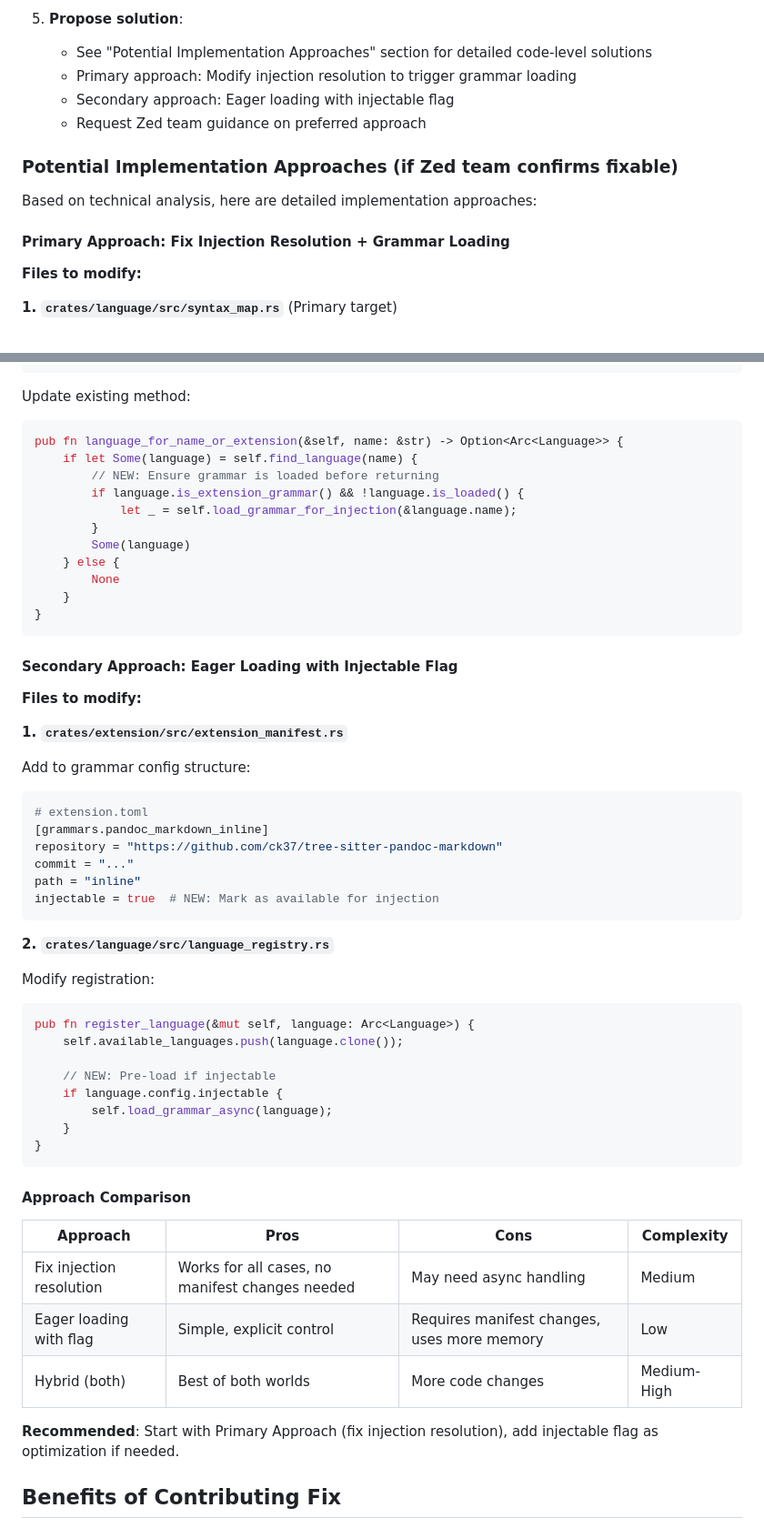
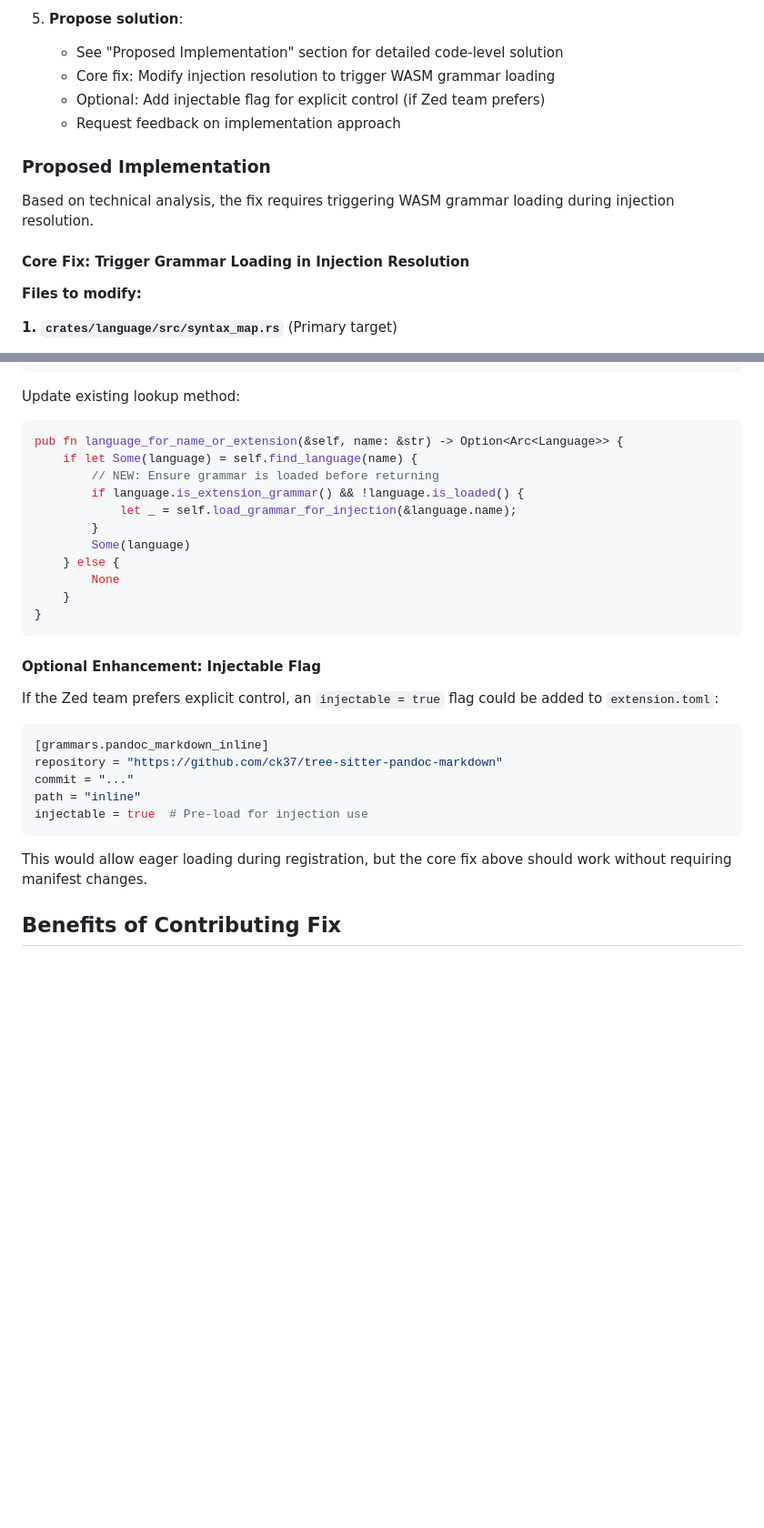
Before and after one commit to ck37/zed-quarto-extension, a Markdown page: docs/bold-highlighting-investigation/zed-modification-analysis.md, 2 parts joined by grey strips. Shown: that part at 91% size. Drawn GitHub-style; blank space fills up the shorter version.

Commit message:
simplify implementation approach to focus on core fix
- consolidate from 'primary/secondary approaches' to single core fix
- move injectable flag to optional enhancement
- clarify that core fix addresses wasm loading issue directly

````diff
--- a/docs/bold-highlighting-investigation/zed-modification-analysis.md
+++ b/docs/bold-highlighting-investigation/zed-modification-analysis.md
@@ -181,16 +181,16 @@ If Issue #484 was the root cause, BOTH should fail because they target the same
    - Current workaround provides only 70% coverage
 
 5. **Propose solution**:
-   - See "Potential Implementation Approaches" section for detailed code-level solutions
-   - Primary approach: Modify injection resolution to trigger grammar loading
-   - Secondary approach: Eager loading with injectable flag
-   - Request Zed team guidance on preferred approach
+   - See "Proposed Implementation" section for detailed code-level solution
+   - Core fix: Modify injection resolution to trigger WASM grammar loading
+   - Optional: Add injectable flag for explicit control (if Zed team prefers)
+   - Request feedback on implementation approach
 
-### Potential Implementation Approaches (if Zed team confirms fixable)
+### Proposed Implementation
 
-Based on technical analysis, here are detailed implementation approaches:
+Based on technical analysis, the fix requires triggering WASM grammar loading during injection resolution.
 
-#### Primary Approach: Fix Injection Resolution + Grammar Loading
+#### Core Fix: Trigger Grammar Loading in Injection Resolution
 
 **Files to modify:**
 
@@ -244,7 +244,7 @@ pub fn load_grammar_for_injection(&self, language_name: &str) -> Result<Arc<Gram
 }
 ```
 
-Update existing method:
+Update existing lookup method:
 ```rust
 pub fn language_for_name_or_extension(&self, name: &str) -> Option<Arc<Language>> {
     if let Some(language) = self.find_language(name) {
@@ -259,45 +259,19 @@ pub fn language_for_name_or_extension(&self, name: &str) -> Option<Arc<Language>
 }
 ```
 
-#### Secondary Approach: Eager Loading with Injectable Flag
+#### Optional Enhancement: Injectable Flag
 
-**Files to modify:**
+If the Zed team prefers explicit control, an `injectable = true` flag could be added to `extension.toml`:
 
-**1. `crates/extension/src/extension_manifest.rs`**
-
-Add to grammar config structure:
 ```toml
-# extension.toml
 [grammars.pandoc_markdown_inline]
 repository = "https://github.com/ck37/tree-sitter-pandoc-markdown"
 commit = "..."
 path = "inline"
-injectable = true  # NEW: Mark as available for injection
+injectable = true  # Pre-load for injection use
 ```
 
-**2. `crates/language/src/language_registry.rs`**
-
-Modify registration:
-```rust
-pub fn register_language(&mut self, language: Arc<Language>) {
-    self.available_languages.push(language.clone());
-
-    // NEW: Pre-load if injectable
-    if language.config.injectable {
-        self.load_grammar_async(language);
-    }
-}
-```
-
-#### Approach Comparison
-
-| Approach | Pros | Cons | Complexity |
-|----------|------|------|------------|
-| Fix injection resolution | Works for all cases, no manifest changes needed | May need async handling | Medium |
-| Eager loading with flag | Simple, explicit control | Requires manifest changes, uses more memory | Low |
-| Hybrid (both) | Best of both worlds | More code changes | Medium-High |
-
-**Recommended**: Start with Primary Approach (fix injection resolution), add injectable flag as optimization if needed.
+This would allow eager loading during registration, but the core fix above should work without requiring manifest changes.
 
 ## Benefits of Contributing Fix
 
````
Also changed, not shown: other parts of docs/bold-highlighting-investigation/zed-modification-analysis.md (+10 -8 lines).
